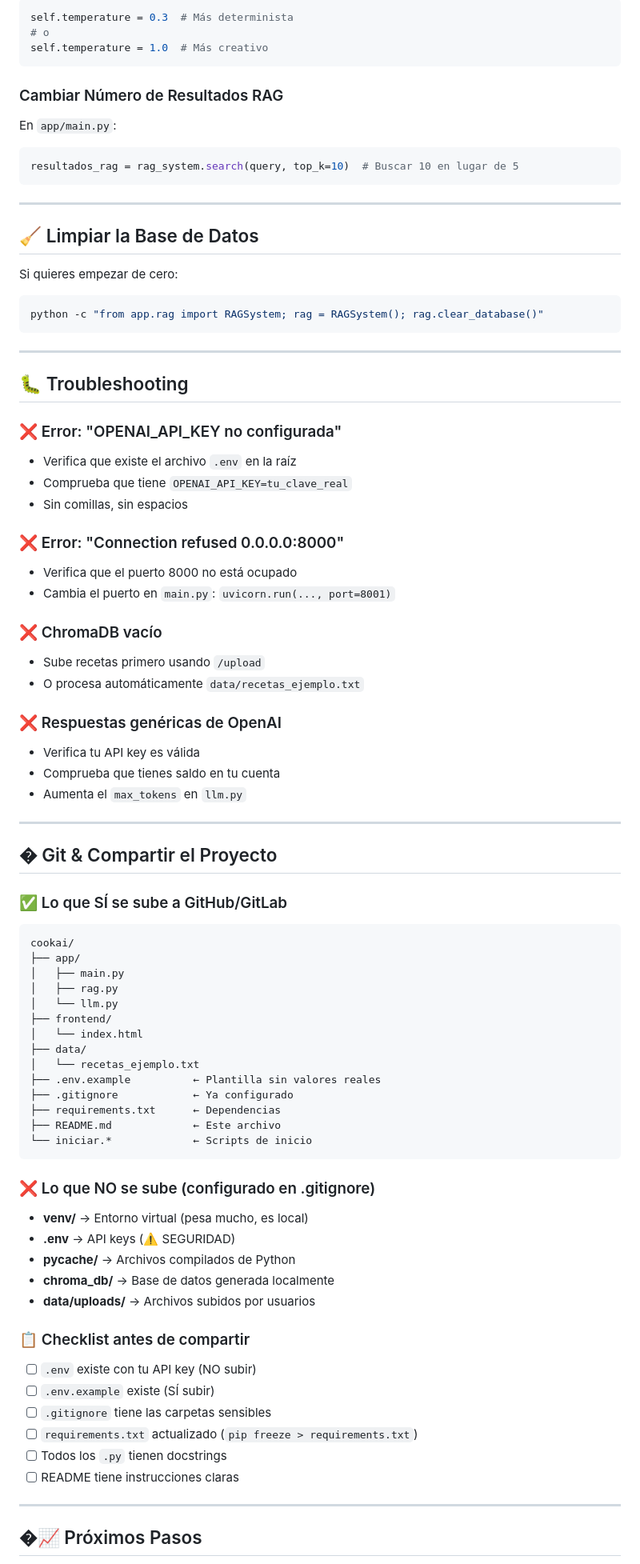
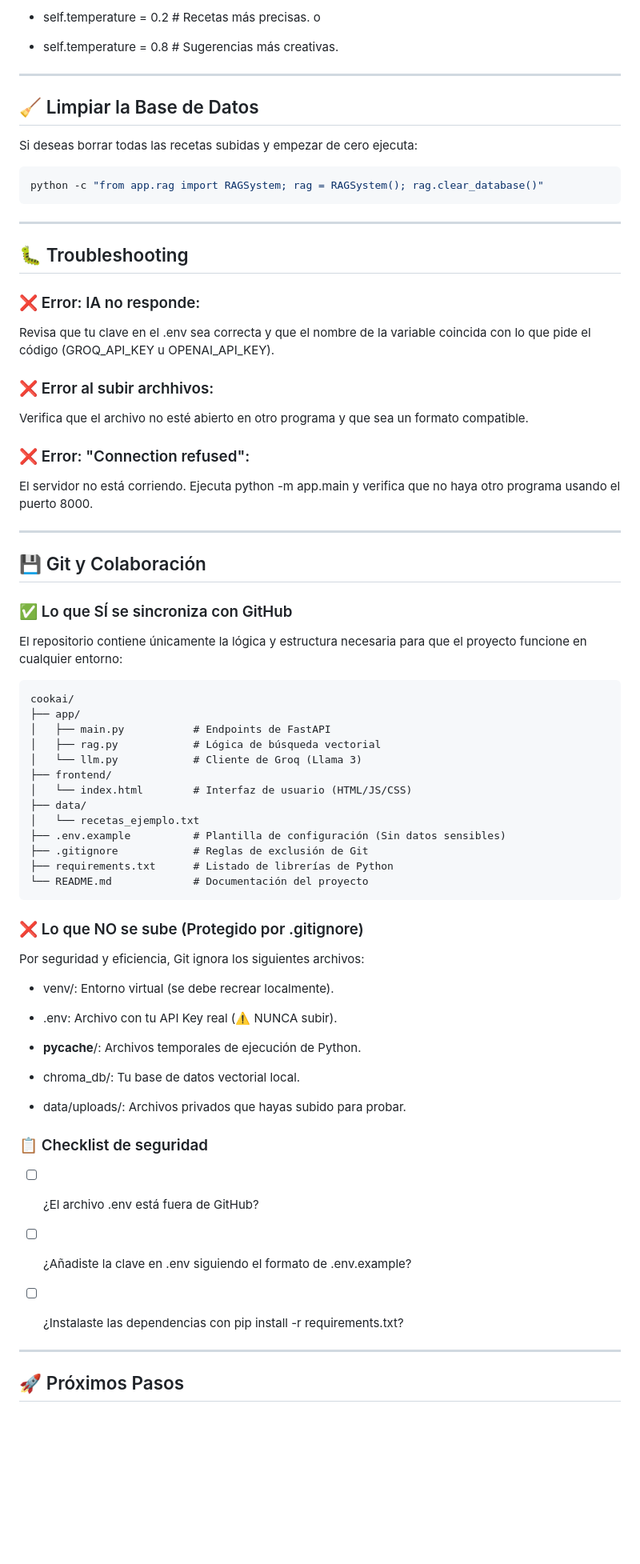
Before and after one commit to Roc-Mun/CookAi, a Markdown page: README.md, the part around one of its changes. Shown at 80% size. GitHub-like rendering; blank space fills up the shorter version.

````diff
--- a/README.md
+++ b/README.md
@@ -254,22 +146,13 @@ self.model = "gpt-3.5-turbo"  # Más barato
 
-```python
-self.temperature = 0.3  # Más determinista
-# o
-self.temperature = 1.0  # Más creativo
-```
-
-### Cambiar Número de Resultados RAG
-
-En `app/main.py`:
-```python
-resultados_rag = rag_system.search(query, top_k=10)  # Buscar 10 en lugar de 5
-```
+- self.temperature = 0.2  # Recetas más precisas.
+o
+- self.temperature = 0.8  # Sugerencias más creativas.
 
 ---
 
 ## 🧹 Limpiar la Base de Datos
 
-Si quieres empezar de cero:
+Si deseas borrar todas las recetas subidas y empezar de cero ejecuta:
 
 ```bash
 python -c "from app.rag import RAGSystem; rag = RAGSystem(); rag.clear_database()"
@@ -279,65 +162,64 @@ python -c "from app.rag import RAGSystem; rag = RAGSystem(); rag.clear_database(
 
 ## 🐛 Troubleshooting
 
-### ❌ Error: "OPENAI_API_KEY no configurada"
-- Verifica que existe el archivo `.env` en la raíz
-- Comprueba que tiene `OPENAI_API_KEY=tu_clave_real`
-- Sin comillas, sin espacios
+### ❌ Error: IA no responde:
 
-### ❌ Error: "Connection refused 0.0.0.0:8000"
-- Verifica que el puerto 8000 no está ocupado
-- Cambia el puerto en `main.py`: `uvicorn.run(..., port=8001)`
+Revisa que tu clave en el .env sea correcta y que el nombre de la variable coincida con lo que pide el código (GROQ_API_KEY u OPENAI_API_KEY).
 
-### ❌ ChromaDB vacío
-- Sube recetas primero usando `/upload`
-- O procesa automáticamente `data/recetas_ejemplo.txt`
+### ❌ Error al subir archhivos:
 
-### ❌ Respuestas genéricas de OpenAI
-- Verifica tu API key es válida
-- Comprueba que tienes saldo en tu cuenta
-- Aumenta el `max_tokens` en `llm.py`
+Verifica que el archivo no esté abierto en otro programa y que sea un formato compatible.
+
+### ❌ Error: "Connection refused":
+
+El servidor no está corriendo. Ejecuta python -m app.main y verifica que no haya otro programa usando el puerto 8000.
 
 ---
 
-## � Git & Compartir el Proyecto
+## 💾 Git y Colaboración
 
-### ✅ Lo que SÍ se sube a GitHub/GitLab
+### ✅ Lo que SÍ se sincroniza con GitHub
+El repositorio contiene únicamente la lógica y estructura necesaria para que el proyecto funcione en cualquier entorno:
 
-```
+```text
 cookai/
 ├── app/
-│   ├── main.py
-│   ├── rag.py
-│   └── llm.py
+│   ├── main.py           # Endpoints de FastAPI
+│   ├── rag.py            # Lógica de búsqueda vectorial
+│   └── llm.py            # Cliente de Groq (Llama 3)
 ├── frontend/
-│   └── index.html
+│   └── index.html        # Interfaz de usuario (HTML/JS/CSS)
 ├── data/
 │   └── recetas_ejemplo.txt
-├── .env.example          ← Plantilla sin valores reales
-├── .gitignore            ← Ya configurado
-├── requirements.txt      ← Dependencias
-├── README.md             ← Este archivo
-└── iniciar.*             ← Scripts de inicio
+├── .env.example          # Plantilla de configuración (Sin datos sensibles)
+├── .gitignore            # Reglas de exclusión de Git
+├── requirements.txt      # Listado de librerías de Python
+└── README.md             # Documentación del proyecto
 ```
 
-### ❌ Lo que NO se sube (configurado en .gitignore)
+### ❌ Lo que NO se sube (Protegido por .gitignore)
 
-- **venv/** → Entorno virtual (pesa mucho, es local)
-- **.env** → API keys (⚠️ SEGURIDAD)
-- **__pycache__/** → Archivos compilados de Python
-- **chroma_db/** → Base de datos generada localmente
-- **data/uploads/** → Archivos subidos por usuarios
+Por seguridad y eficiencia, Git ignora los siguientes archivos:
 
-### 📋 Checklist antes de compartir
+- venv/: Entorno virtual (se debe recrear localmente).
 
-- [ ] `.env` existe con tu API key (NO subir)
-- [ ] `.env.example` existe (SÍ subir)
-- [ ] `.gitignore` tiene las carpetas sensibles
-- [ ] `requirements.txt` actualizado (`pip freeze > requirements.txt`)
-- [ ] Todos los `.py` tienen docstrings
-- [ ] README tiene instrucciones claras
+- .env: Archivo con tu API Key real (⚠️ NUNCA subir).
+
+- __pycache__/: Archivos temporales de ejecución de Python.
+
+- chroma_db/: Tu base de datos vectorial local.
+
+- data/uploads/: Archivos privados que hayas subido para probar.
+
+### 📋 Checklist de seguridad
+
+- [ ] ¿El archivo .env está fuera de GitHub?
+
+- [ ] ¿Añadiste la clave en .env siguiendo el formato de .env.example?
+
+- [ ] ¿Instalaste las dependencias con pip install -r requirements.txt?
 
 ---
 
-## �📈 Próximos Pasos
+## 🚀 Próximos Pasos
 
````
Also changed, not shown: other parts of README.md (+101 -209 lines).
